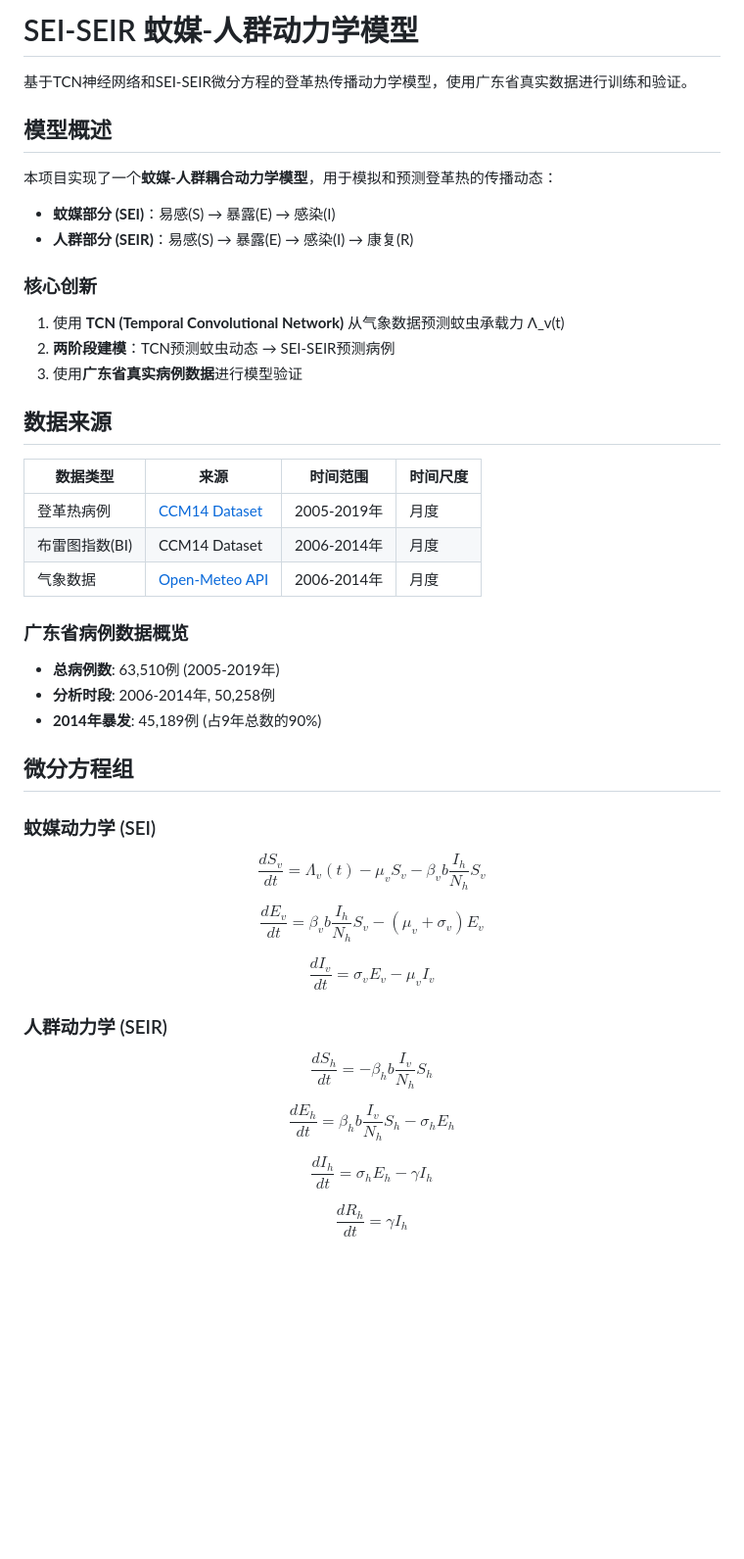
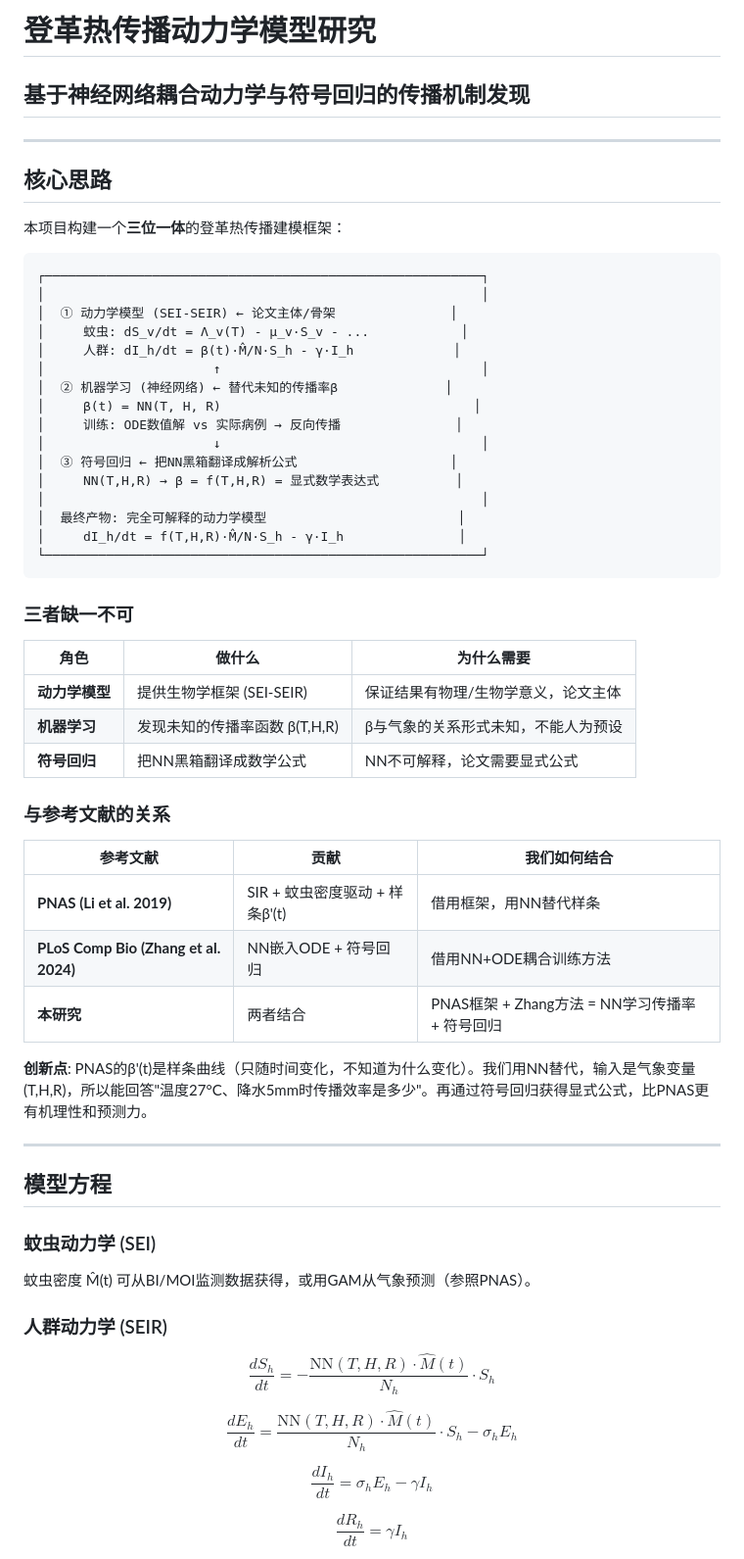
Before and after one commit to Cybing521/denggere, a Markdown page: README.md, the part around one of its changes. Shown at 98% size. GitHub-like rendering; blank space fills up the shorter version.

````diff
--- a/README.md
+++ b/README.md
@@ -1,49 +1,63 @@
-# SEI-SEIR 蚊媒-人群动力学模型
+# 登革热传播动力学模型研究
 
-基于TCN神经网络和SEI-SEIR微分方程的登革热传播动力学模型，使用广东省真实数据进行训练和验证。
+## 基于神经网络耦合动力学与符号回归的传播机制发现
 
-## 模型概述
+---
 
-本项目实现了一个**蚊媒-人群耦合动力学模型**，用于模拟和预测登革热的传播动态：
+## 核心思路
 
-- **蚊媒部分 (SEI)**：易感(S) → 暴露(E) → 感染(I)
-- **人群部分 (SEIR)**：易感(S) → 暴露(E) → 感染(I) → 康复(R)
+本项目构建一个**三位一体**的登革热传播建模框架：
 
-### 核心创新
+```
+┌─────────────────────────────────────────────────────────┐
+│                                                         │
+│  ① 动力学模型 (SEI-SEIR) ← 论文主体/骨架               │
+│     蚊虫: dS_v/dt = Λ_v(T) - μ_v·S_v - ...            │
+│     人群: dI_h/dt = β(t)·M̂/N·S_h - γ·I_h             │
+│                      ↑                                  │
+│  ② 机器学习 (神经网络) ← 替代未知的传播率β              │
+│     β(t) = NN(T, H, R)                                 │
+│     训练: ODE数值解 vs 实际病例 → 反向传播               │
+│                      ↓                                  │
+│  ③ 符号回归 ← 把NN黑箱翻译成解析公式                    │
+│     NN(T,H,R) → β = f(T,H,R) = 显式数学表达式          │
+│                                                         │
+│  最终产物: 完全可解释的动力学模型                         │
+│     dI_h/dt = f(T,H,R)·M̂/N·S_h - γ·I_h               │
+└─────────────────────────────────────────────────────────┘
+```
 
-1. 使用 **TCN (Temporal Convolutional Network)** 从气象数据预测蚊虫承载力 Λ_v(t)
-2. **两阶段建模**：TCN预测蚊虫动态 → SEI-SEIR预测病例
-3. 使用**广东省真实病例数据**进行模型验证
+### 三者缺一不可
 
-## 数据来源
+| 角色 | 做什么 | 为什么需要 |
+|------|--------|-----------|
+| **动力学模型** | 提供生物学框架 (SEI-SEIR) | 保证结果有物理/生物学意义，论文主体 |
+| **机器学习** | 发现未知的传播率函数 β(T,H,R) | β与气象的关系形式未知，不能人为预设 |
+| **符号回归** | 把NN黑箱翻译成数学公式 | NN不可解释，论文需要显式公式 |
 
-| 数据类型 | 来源 | 时间范围 | 时间尺度 |
-|---------|------|---------|---------|
-| 登革热病例 | [CCM14 Dataset](https://github.com/xyyu001/CCM14) | 2005-2019年 | 月度 |
-| 布雷图指数(BI) | CCM14 Dataset | 2006-2014年 | 月度 |
-| 气象数据 | [Open-Meteo API](https://open-meteo.com/) | 2006-2014年 | 月度 |
+### 与参考文献的关系
 
-### 广东省病例数据概览
+| 参考文献 | 贡献 | 我们如何结合 |
+|---------|------|------------|
+| **PNAS (Li et al. 2019)** | SIR + 蚊虫密度驱动 + 样条β'(t) | 借用框架，用NN替代样条 |
+| **PLoS Comp Bio (Zhang et al. 2024)** | NN嵌入ODE + 符号回归 | 借用NN+ODE耦合训练方法 |
+| **本研究** | 两者结合 | PNAS框架 + Zhang方法 = NN学习传播率 + 符号回归 |
 
-- **总病例数**: 63,510例 (2005-2019年)
-- **分析时段**: 2006-2014年, 50,258例
-- **2014年暴发**: 45,189例 (占9年总数的90%)
+**创新点**: PNAS的β'(t)是样条曲线（只随时间变化，不知道为什么变化）。我们用NN替代，输入是气象变量(T,H,R)，所以能回答"温度27°C、降水5mm时传播效率是多少"。再通过符号回归获得显式公式，比PNAS更有机理性和预测力。
 
-## 微分方程组
+---
 
-### 蚊媒动力学 (SEI)
+## 模型方程
 
-$$\frac{dS_v}{dt} = \Lambda_v(t) - \mu_v S_v - \beta_v b \frac{I_h}{N_h} S_v$$
+### 蚊虫动力学 (SEI)
 
-$$\frac{dE_v}{dt} = \beta_v b \frac{I_h}{N_h} S_v - (\mu_v + \sigma_v) E_v$$
-
-$$\frac{dI_v}{dt} = \sigma_v E_v - \mu_v I_v$$
+蚊虫密度 M̂(t) 可从BI/MOI监测数据获得，或用GAM从气象预测（参照PNAS）。
 
 ### 人群动力学 (SEIR)
 
-$$\frac{dS_h}{dt} = -\beta_h b \frac{I_v}{N_h} S_h$$
+$$\frac{dS_h}{dt} = -\frac{\text{NN}(T,H,R) \cdot \hat{M}(t)}{N_h} \cdot S_h$$
 
-$$\frac{dE_h}{dt} = \beta_h b \frac{I_v}{N_h} S_h - \sigma_h E_h$$
+$$\frac{dE_h}{dt} = \frac{\text{NN}(T,H,R) \cdot \hat{M}(t)}{N_h} \cdot S_h - \sigma_h E_h$$
 
 $$\frac{dI_h}{dt} = \sigma_h E_h - \gamma I_h$$
 
````
Also changed, not shown: other parts of README.md (+63 -171 lines).
